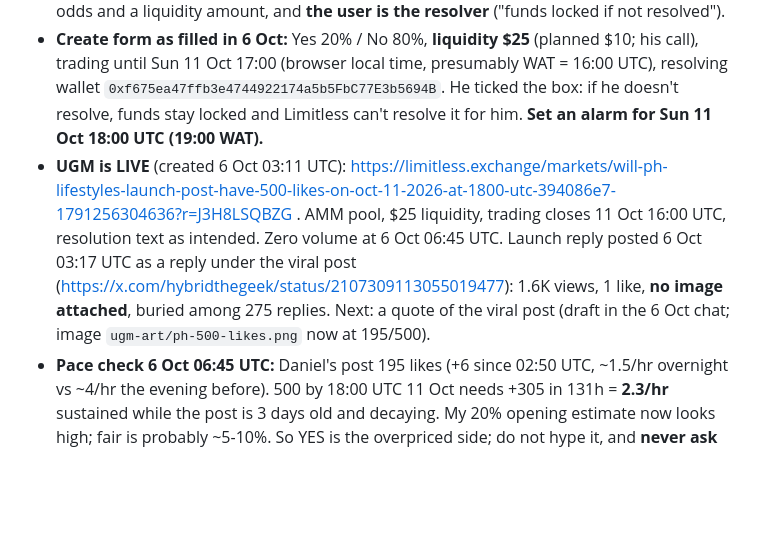
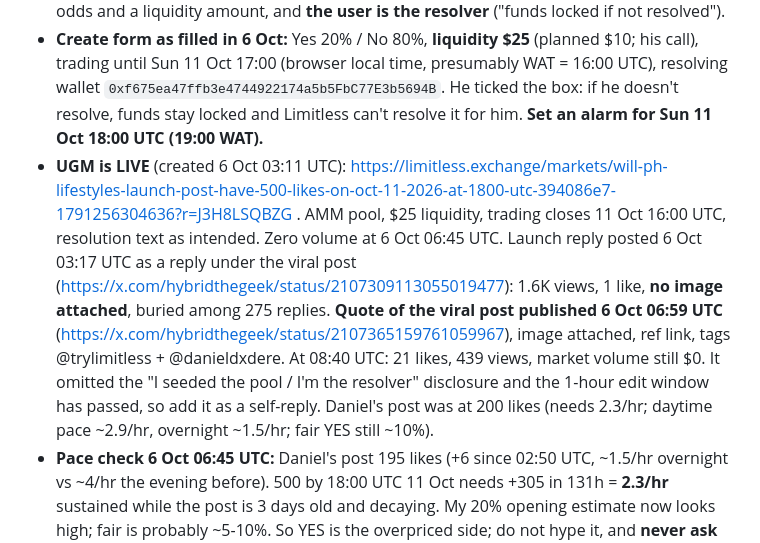
Before and after one commit to Hybridthegamer/Random, a Markdown page: HANDOFF.md, the part around the change. GitHub-like rendering; blank space fills up the shorter version.

Commit message:
Handoff: UGM quote published, early stats
Co-Authored-By: Claude Sonnet 5.5 <noreply@anthropic.com>
Claude-Session: https://claude.ai/code/session_019SA4Urko1XhnsF4VZAGMyz

```diff
--- a/HANDOFF.md
+++ b/HANDOFF.md
@@ -85,7 +85,7 @@ Plain HTML/CSS/JS with no build step, plus serverless functions. See `phase-1/RE
 - **Limitless says UGM creation is fixed (6 Oct).** Franklin has not retried yet. Create the market **once**; if it errors, check his profile for a duplicate before retrying. (Earlier it failed with "Network Error" then HTTP 429.)
 - **What the create flow actually is:** a **custom, self-resolved pool market**. You set opening odds and a liquidity amount, and **the user is the resolver** ("funds locked if not resolved").
 - **Create form as filled in 6 Oct:** Yes 20% / No 80%, **liquidity $25** (planned $10; his call), trading until Sun 11 Oct 17:00 (browser local time, presumably WAT = 16:00 UTC), resolving wallet `0xf675ea47ffb3e4744922174a5b5FbC77E3b5694B`. He ticked the box: if he doesn't resolve, funds stay locked and Limitless can't resolve it for him. **Set an alarm for Sun 11 Oct 18:00 UTC (19:00 WAT).**
-- **UGM is LIVE** (created 6 Oct 03:11 UTC): https://limitless.exchange/markets/will-ph-lifestyles-launch-post-have-500-likes-on-oct-11-2026-at-1800-utc-394086e7-1791256304636?r=J3H8LSQBZG . AMM pool, $25 liquidity, trading closes 11 Oct 16:00 UTC, resolution text as intended. Zero volume at 6 Oct 06:45 UTC. Launch reply posted 6 Oct 03:17 UTC as a reply under the viral post (https://x.com/hybridthegeek/status/2107309113055019477): 1.6K views, 1 like, **no image attached**, buried among 275 replies. Next: a quote of the viral post (draft in the 6 Oct chat; image `ugm-art/ph-500-likes.png` now at 195/500).
+- **UGM is LIVE** (created 6 Oct 03:11 UTC): https://limitless.exchange/markets/will-ph-lifestyles-launch-post-have-500-likes-on-oct-11-2026-at-1800-utc-394086e7-1791256304636?r=J3H8LSQBZG . AMM pool, $25 liquidity, trading closes 11 Oct 16:00 UTC, resolution text as intended. Zero volume at 6 Oct 06:45 UTC. Launch reply posted 6 Oct 03:17 UTC as a reply under the viral post (https://x.com/hybridthegeek/status/2107309113055019477): 1.6K views, 1 like, **no image attached**, buried among 275 replies. **Quote of the viral post published 6 Oct 06:59 UTC** (https://x.com/hybridthegeek/status/2107365159761059967), image attached, ref link, tags @trylimitless + @danieldxdere. At 08:40 UTC: 21 likes, 439 views, market volume still $0. It omitted the "I seeded the pool / I'm the resolver" disclosure and the 1-hour edit window has passed, so add it as a self-reply. Daniel's post was at 200 likes (needs 2.3/hr; daytime pace ~2.9/hr, overnight ~1.5/hr; fair YES still ~10%).
 - **Pace check 6 Oct 06:45 UTC:** Daniel's post 195 likes (+6 since 02:50 UTC, ~1.5/hr overnight vs ~4/hr the evening before). 500 by 18:00 UTC 11 Oct needs +305 in 131h = **2.3/hr** sustained while the post is 3 days old and decaying. My 20% opening estimate now looks high; fair is probably ~5-10%. So YES is the overpriced side; do not hype it, and **never ask people to like the post** (he is resolver + LP).
 - **Decided market:** **"Will PH Lifestyle's launch post reach 500 likes by Oct 11, 2026, 18:00 UTC?"**
   - Post: https://x.com/danieldxdere/status/2106247857514688541
```
